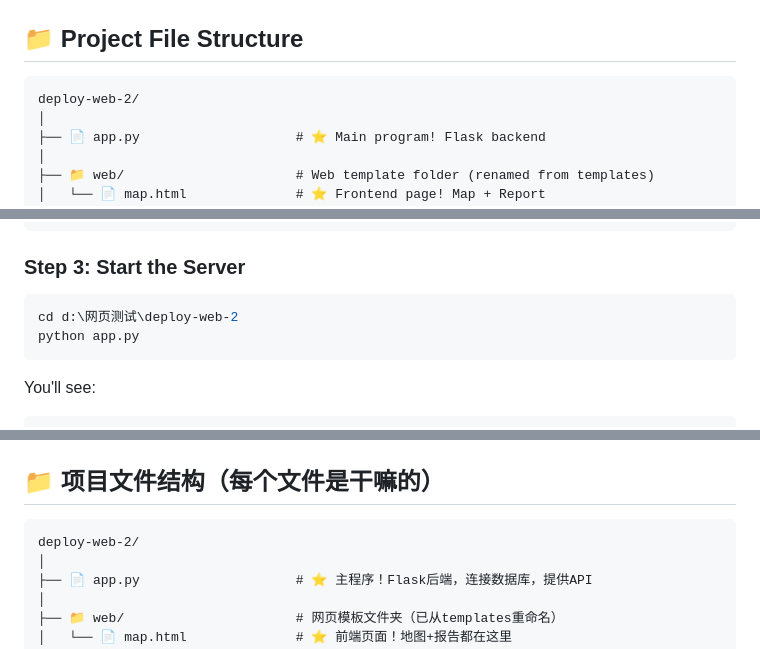
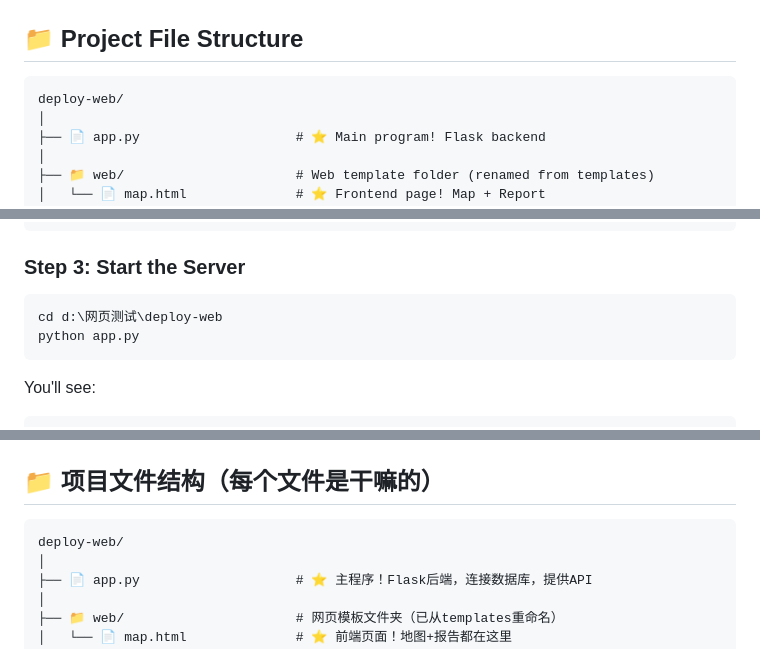
Before and after one commit to langxiao323-lab/deploy-web, a Markdown page: README.md, 3 parts joined by grey strips. Drawn GitHub-style.

````diff
--- a/README.md
+++ b/README.md
@@ -54,7 +54,7 @@ Our study focuses on 35 graveyards across Edinburgh, selected for their size, tr
 ## 📁 Project File Structure
 
 ```
-deploy-web-2/
+deploy-web/
 │
 ├── 📄 app.py                    # ⭐ Main program! Flask backend
 │
@@ -139,7 +139,7 @@ pip install flask oracledb
 
 ### Step 3: Start the Server
 ```bash
-cd d:\网页测试\deploy-web-2
+cd d:\网页测试\deploy-web
 python app.py
 ```
 
@@ -256,7 +256,7 @@ This project is for academic research purposes only.
 ## 📁 项目文件结构（每个文件是干嘛的）
 
 ```
-deploy-web-2/
+deploy-web/
 │
 ├── 📄 app.py                    # ⭐ 主程序！Flask后端，连接数据库，提供API
 │
````
Also changed, not shown: other parts of README.md (+1 -1 lines).
